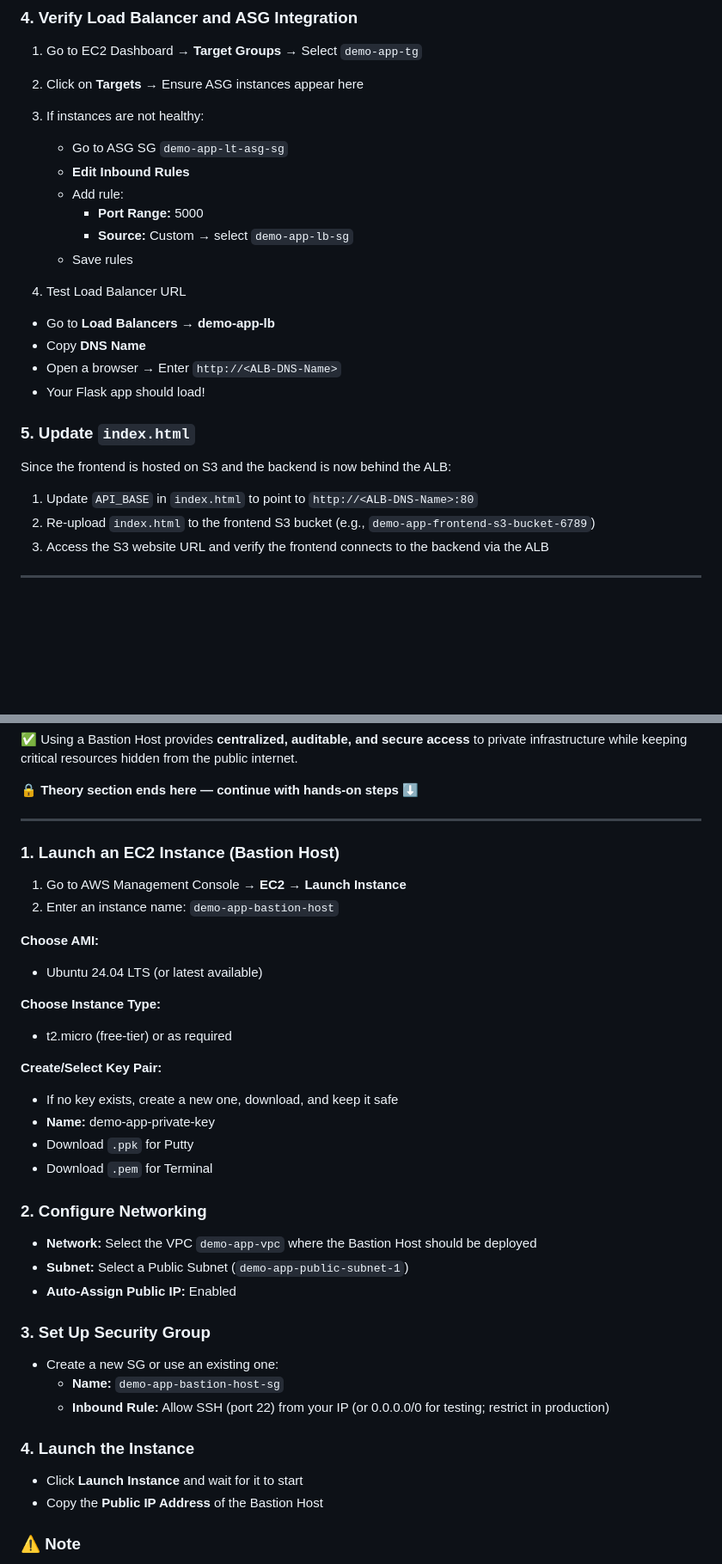
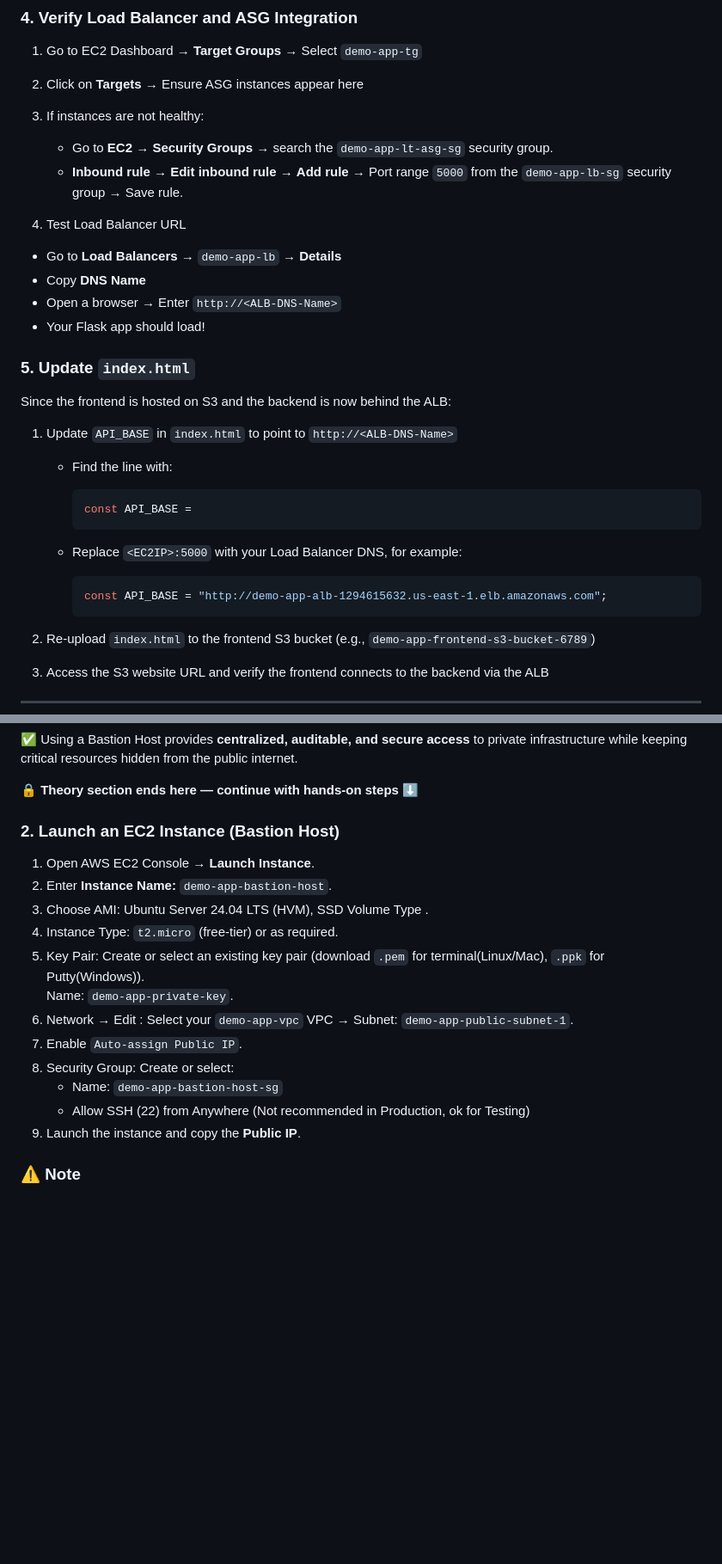
Before and after one commit to shivalkarrahul/demo-three-tier-app-on-aws, a Markdown page: README.md, 2 parts joined by grey strips. Shown: that part at 86% size. Rendered like a GitHub page; folded sections open; blank space fills up the shorter version.

Commit message:
bastion host cretion

````diff
--- a/README.md
+++ b/README.md
@@ -1644,22 +1648,31 @@ Fill in the details:
 1. Go to EC2 Dashboard → **Target Groups** → Select `demo-app-tg`
 2. Click on **Targets** → Ensure ASG instances appear here
 3. If instances are not healthy:
-   - Go to ASG SG `demo-app-lt-asg-sg`
-   - **Edit Inbound Rules**
-   - Add rule:
-     - **Port Range:** 5000
-     - **Source:** Custom → select `demo-app-lb-sg`
-   - Save rules
+
+   - Go to **EC2** → **Security Groups** → search the `demo-app-lt-asg-sg` security group.
+   - **Inbound rule** → **Edit inbound rule** → **Add rule** → Port range `5000` from the `demo-app-lb-sg` security group → Save rule.
 
 4. Test Load Balancer URL
-- Go to **Load Balancers → demo-app-lb**
+- Go to **Load Balancers** → `demo-app-lb` → **Details**
 - Copy **DNS Name**
 - Open a browser → Enter `http://<ALB-DNS-Name>`
 - Your Flask app should load!
 
 ### 5. Update `index.html`
 Since the frontend is hosted on S3 and the backend is now behind the ALB:
-1. Update `API_BASE` in `index.html` to point to `http://<ALB-DNS-Name>:80`
+1. Update `API_BASE` in `index.html` to point to `http://<ALB-DNS-Name>`
+
+   * Find the line with:
+
+     ```javascript
+     const API_BASE =
+     ```
+   * Replace `<EC2IP>:5000` with your Load Balancer DNS, for example:
+
+     ```javascript
+     const API_BASE = "http://demo-app-alb-1294615632.us-east-1.elb.amazonaws.com";
+     ```
+
 2. Re-upload `index.html` to the frontend S3 bucket (e.g., `demo-app-frontend-s3-bucket-6789`)
 3. Access the S3 website URL and verify the frontend connects to the backend via the ALB
 
@@ -1701,37 +1714,19 @@ A Bastion Host is a hardened EC2 instance in a **public subnet** with controlled
 
 </details>
 
----
-
-### 1. Launch an EC2 Instance (Bastion Host)
-1. Go to AWS Management Console → **EC2** → **Launch Instance**
-2. Enter an instance name: `demo-app-bastion-host`
-
-**Choose AMI:**
-- Ubuntu 24.04 LTS (or latest available)
-
-**Choose Instance Type:**
-- t2.micro (free-tier) or as required
-
-**Create/Select Key Pair:**
-- If no key exists, create a new one, download, and keep it safe
-- **Name:** demo-app-private-key
-- Download `.ppk` for Putty
-- Download `.pem` for Terminal
-
-### 2. Configure Networking
-- **Network:** Select the VPC `demo-app-vpc` where the Bastion Host should be deployed
-- **Subnet:** Select a Public Subnet (`demo-app-public-subnet-1`)
-- **Auto-Assign Public IP:** Enabled
-
-### 3. Set Up Security Group
-- Create a new SG or use an existing one:
-  - **Name:** `demo-app-bastion-host-sg`
-  - **Inbound Rule:** Allow SSH (port 22) from your IP (or 0.0.0.0/0 for testing; restrict in production)
-
-### 4. Launch the Instance
-- Click **Launch Instance** and wait for it to start
-- Copy the **Public IP Address** of the Bastion Host
+### 2. Launch an EC2 Instance (Bastion Host)
+1. Open AWS EC2 Console → **Launch Instance**.
+2. Enter **Instance Name:** `demo-app-bastion-host`.
+3. Choose AMI: Ubuntu Server 24.04 LTS (HVM), SSD Volume Type .
+4. Instance Type: `t2.micro` (free-tier) or as required.
+5. Key Pair: Create or select an existing key pair (download `.pem` for terminal(Linux/Mac), `.ppk` for Putty(Windows)).
+   Name: `demo-app-private-key`.
+6. Network → Edit : Select your `demo-app-vpc` VPC → Subnet: `demo-app-public-subnet-1`.
+7. Enable `Auto-assign Public IP`.
+8. Security Group: Create or select:
+   - Name: `demo-app-bastion-host-sg`
+   - Allow SSH (22) from Anywhere (Not recommended in Production, ok for Testing)
+10. Launch the instance and copy the **Public IP**.
 
 ### ⚠️ Note
 After creating the Auto Scaling Group (ASG) with a new Launch Template and SG, the ASG instances may fail to connect to the RDS because the new SG is not allowed in the RDS SG.
````
Also changed, not shown: other parts of README.md (+8 -4 lines).
